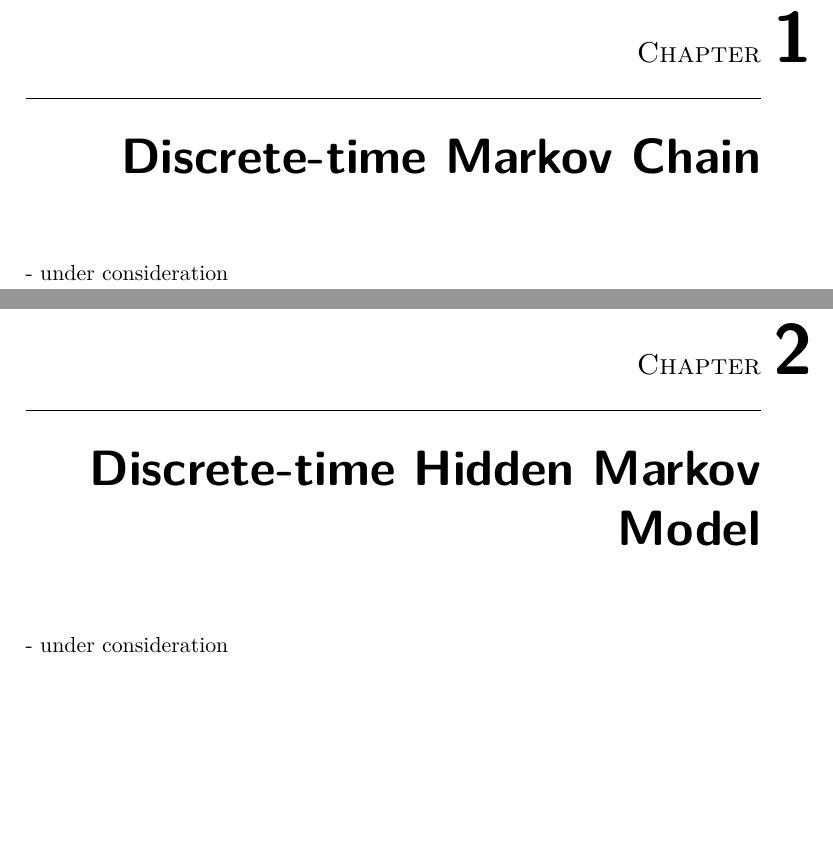
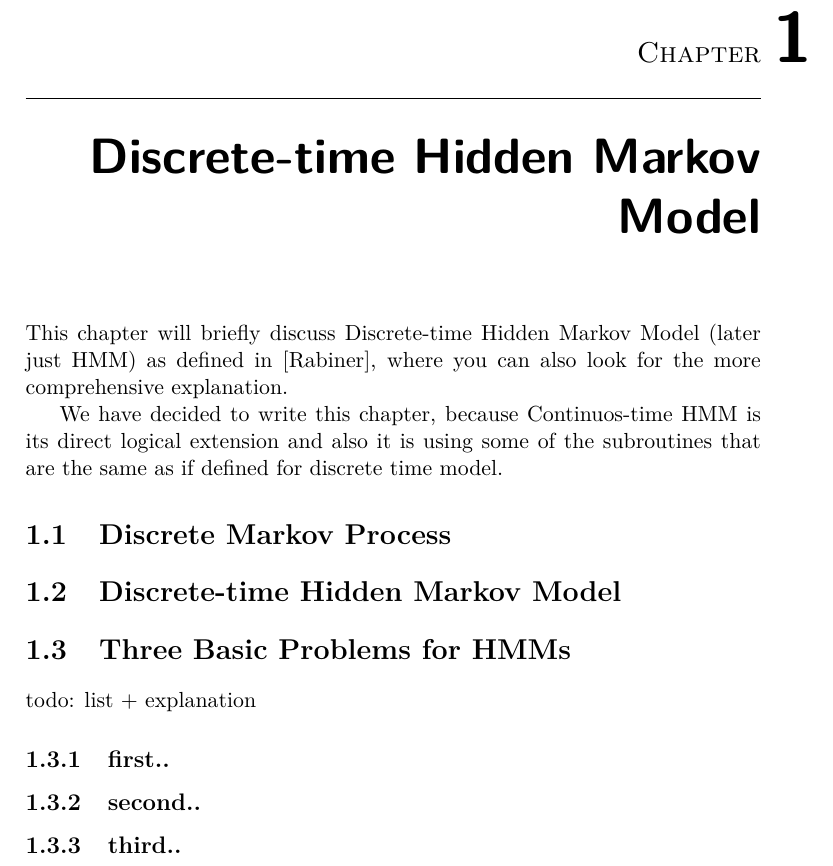
Before and after one commit to lopatovsky/DP, a LaTeX thesis (Thesis/DP_Lopatovsky_Lukas_2017.tex): two parts of pages 17 and 19 of 37 before the commit and part of page 17 of 35 after it, the two joined at a grey line, cut so that both start at the same text, the shorter picture padded with empty space. Compiled offline with pdfLaTeX; a missing bibliography style is replaced by a similar one.

Commit message:
Create skeleton for HMM

```diff
--- a/Thesis/DP_Lopatovsky_Lukas_2017.tex
+++ b/Thesis/DP_Lopatovsky_Lukas_2017.tex
@@ -48,7 +48,7 @@
 \abstractCS{V n{\v e}kolika v{\v e}t{\' a}ch shr{\v n}te obsah a p{\v r}{\' i}nos t{\' e}to pr{\' a}ce v {\v c}esk{\' e}m jazyce.}
 \placeForDeclarationOfAuthenticity{Prague}
 \keywordsCS{Replace with comma-separated list of keywords in Czech.}
-\keywordsEN{Fabulous, Great, Extraordinary.}
+\keywordsEN{HMM, CT-HMM.}
 \declarationOfAuthenticityOption{1} %select as appropriate, according to the desired license (integer 1-6)
 % \website{http://site.example/thesis} %optional thesis URL
 
@@ -70,11 +70,22 @@
 
 \setsecnumdepth{all}
 
-\chapter{Discrete-time Markov Chain}
-- under consideration
 \chapter{Discrete-time Hidden Markov Model}
-- under consideration
+This chapter will briefly discuss Discrete-time Hidden Markov Model (later just HMM) as defined in [Rabiner], where you can also look for the more comprehensive explanation.
 
+We have decided to write this chapter, because Continuos-time HMM is its direct logical extension and also it is using some of the subroutines that are the same as if defined for discrete time model.
+
+\section{Discrete Markov Process}
+
+\section{Discrete-time Hidden Markov Model}
+
+\section{Three Basic Problems for HMMs}
+
+todo: list + explanation
+
+\subsection{first..}
+\subsection{second..}
+\subsection{third..}
 
 \chapter{Finite State Continuous Time Markov Chain}
 
```
